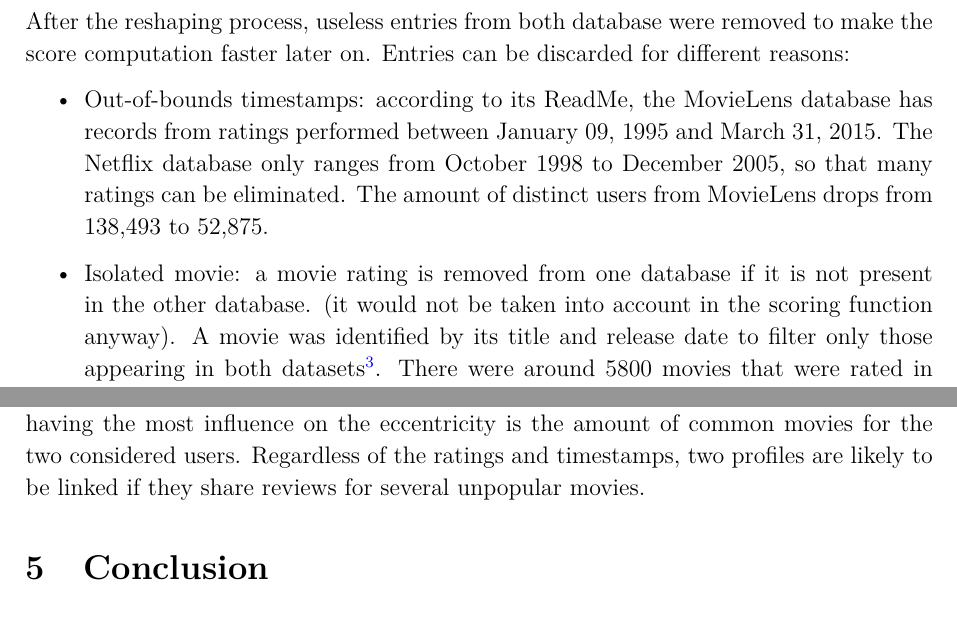
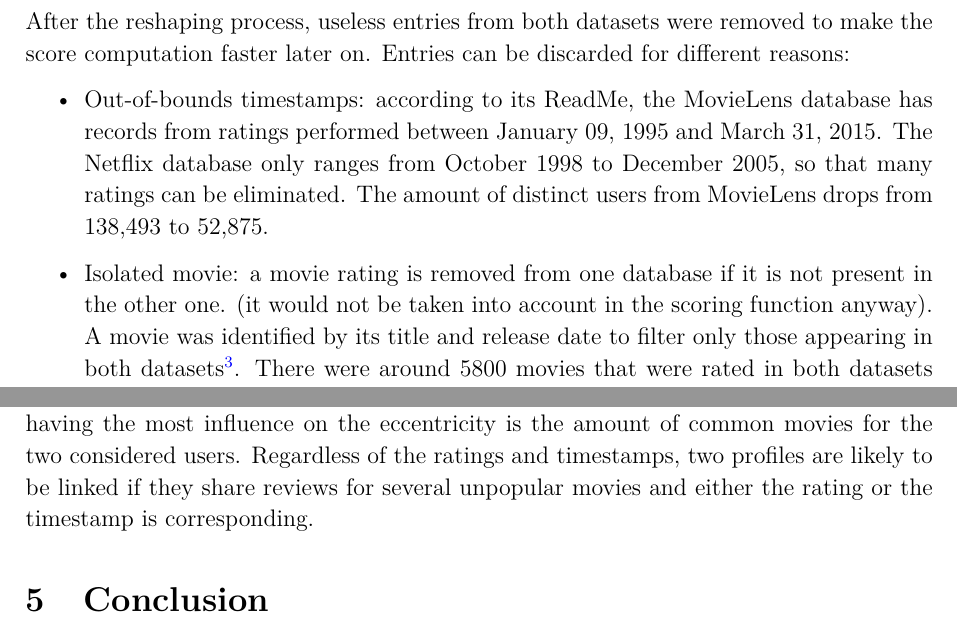
Before and after one commit to mpetitjean/BigBrother, a LaTeX document (report/main.tex, which reads report/sections/approach.tex, report/sections/results.tex): two parts of pages 7 and 10 of 12, joined at a grey line, cut so that both start at the same text. Compiled offline with pdfLaTeX.

Commit message:
Presentation status

```diff
--- a/report/sections/approach.tex
+++ b/report/sections/approach.tex
@@ -28,12 +28,12 @@ On one hand, the Netflix dataset contains over 100 million ratings from 480,000
 	\label{fig:nf-struct}
 \end{figure}
 
-After the reshaping process, useless entries from both database were removed to make the score computation faster later on. Entries can be discarded for different reasons:
+After the reshaping process, useless entries from both datasets were removed to make the score computation faster later on. Entries can be discarded for different reasons:
 
 \begin{itemize}
 	\item Out-of-bounds timestamps: according to its ReadMe, the MovieLens database has records from ratings performed between January 09, 1995 and March 31, 2015. The Netflix database only ranges from October 1998 to December 2005, so that many ratings can be eliminated. The amount of distinct users from MovieLens drops from 138,493 to 52,875.
 
-	\item Isolated movie: a movie rating is removed from one database if it is not present in the other database. (it would not be taken into account in the scoring function anyway). A movie was identified by its title and release date to filter only those appearing in both datasets\footnote{Few special cases were also discarded, for example the fact that two movies named \textit{Hamlet} were released in 2000, so that it was not possible to differentiate between them.}. There were around 5800 movies that were rated in both datasets (from the original 17,700 of Netflix).
+	\item Isolated movie: a movie rating is removed from one database if it is not present in the other one. (it would not be taken into account in the scoring function anyway). A movie was identified by its title and release date to filter only those appearing in both datasets\footnote{Few special cases were also discarded, for example the fact that two movies named \textit{Hamlet} were released in 2000, so that it was not possible to differentiate between them.}. There were around 5800 movies that were rated in both datasets (from the original 17,700 of Netflix).
 \end{itemize}
 
 Ultimately, the movie IDs needed to be made consistent between the two datasets to allow for proper implementation of the scoring function. Indeed, movies were not given the same \texttt{movieID} in both datasets.
--- a/report/sections/results.tex
+++ b/report/sections/results.tex
@@ -62,4 +62,4 @@ The impact of the timestamp spread $\sigma_{d}$ on the eccentricity of the dummy
 	\label{fig:noise_ts}
 \end{figure}
 
-These Figures highlight the fact that the eccentricity is still at a significantly high value in the presence of noise on the input data $\rho$ and $d$. It can be concluded that the metric having the most influence on the eccentricity is the amount of common movies for the two considered users. Regardless of the ratings and timestamps, two profiles are likely to be linked if they share reviews for several unpopular movies.
+These Figures highlight the fact that the eccentricity is still at a significantly high value in the presence of noise on the input data $\rho$ and $d$. It can be concluded that the metric having the most influence on the eccentricity is the amount of common movies for the two considered users. Regardless of the ratings and timestamps, two profiles are likely to be linked if they share reviews for several unpopular movies and either the rating or the timestamp is corresponding.
```
Also changed, not shown: report/main.tex (+2 -2 lines), report/sections/intro.tex (+1 -1 lines), report/sections/state.tex (+2 -2 lines), beamer/main.pdf, report/main.pdf.
